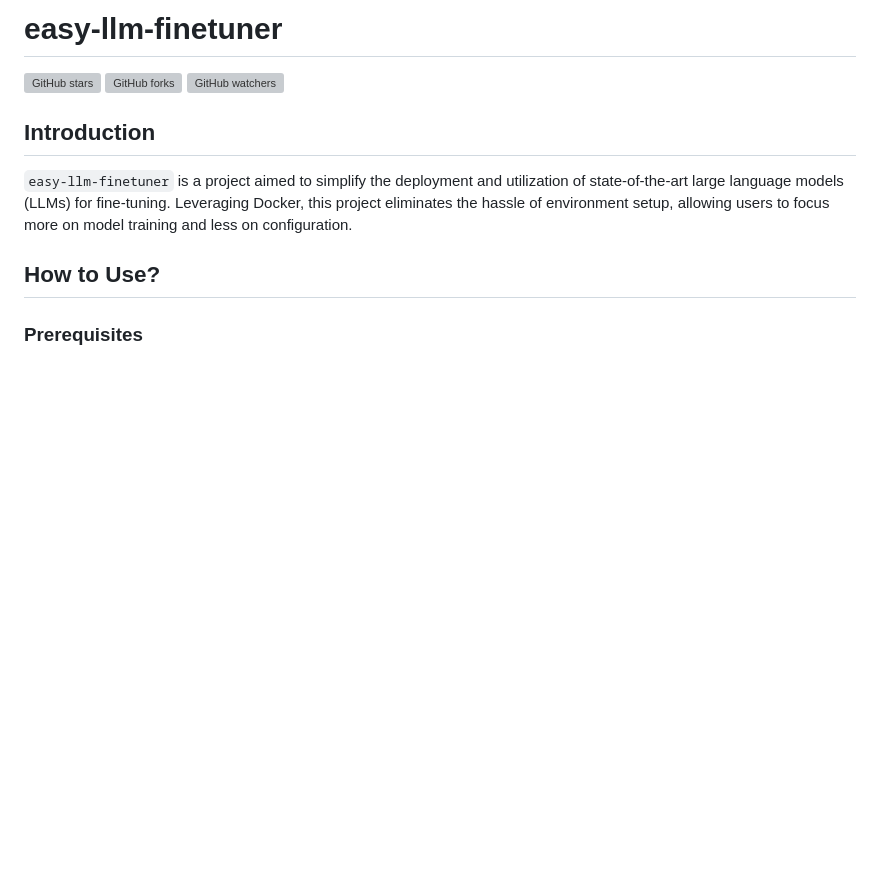
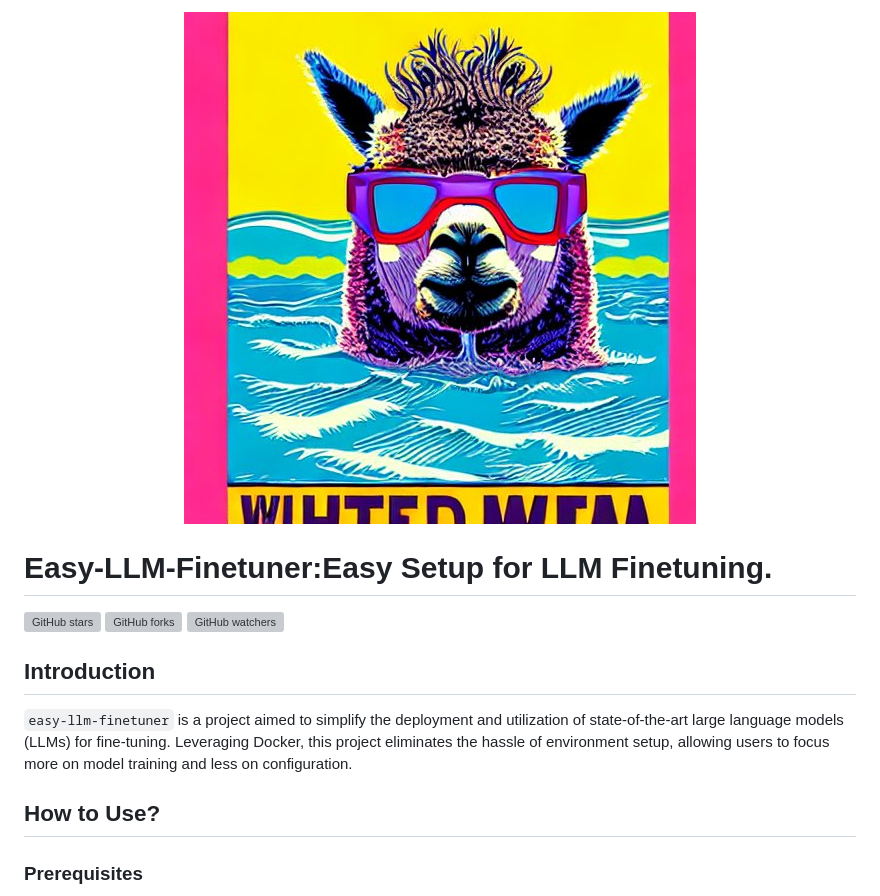
Before and after one commit to Antlera/easy-llm-finetuner, a Markdown page: README.md, the part around the change. Drawn GitHub-style; pictures changed too: assets/logo.jpg (added); blank space fills up the shorter version; grey boxes are pictures that could not be loaded.

Commit message:
Add logo.

```diff
--- a/README.md
+++ b/README.md
@@ -1,4 +1,8 @@
-# easy-llm-finetuner
+<p align="center">
+    <img src="./assets/logo.jpg" alt="logo">
+</p>
+
+# Easy-LLM-Finetuner:Easy Setup for LLM Finetuning.
 
 ![GitHub stars](https://img.shields.io/github/stars/Antlera/easy-llm-finetuner?style=social)
 ![GitHub forks](https://img.shields.io/github/forks/Antlera/easy-llm-finetuner?style=social)
```
